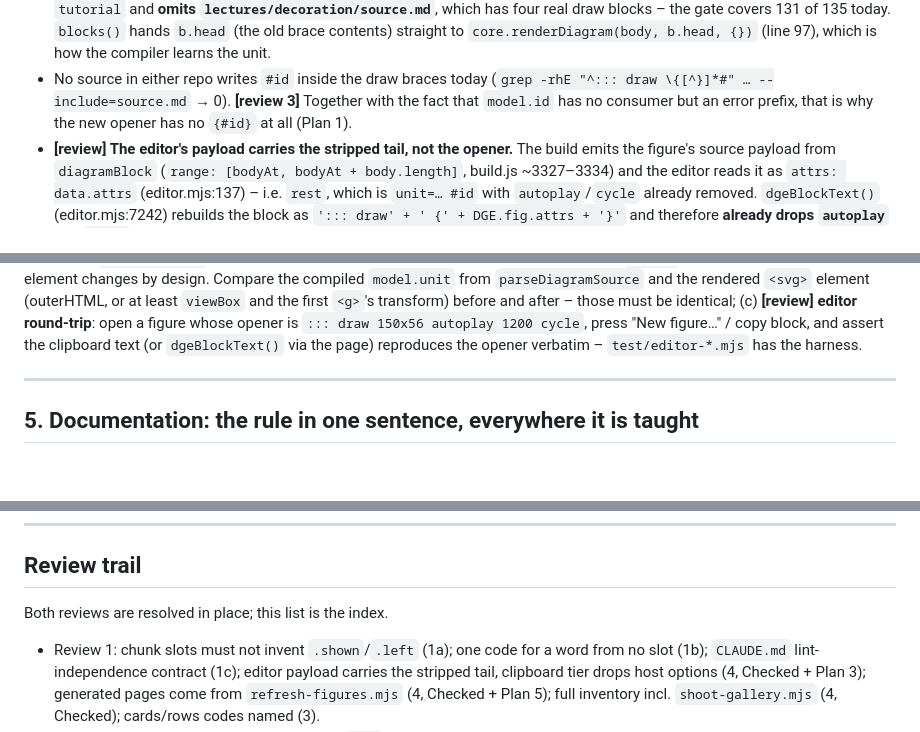
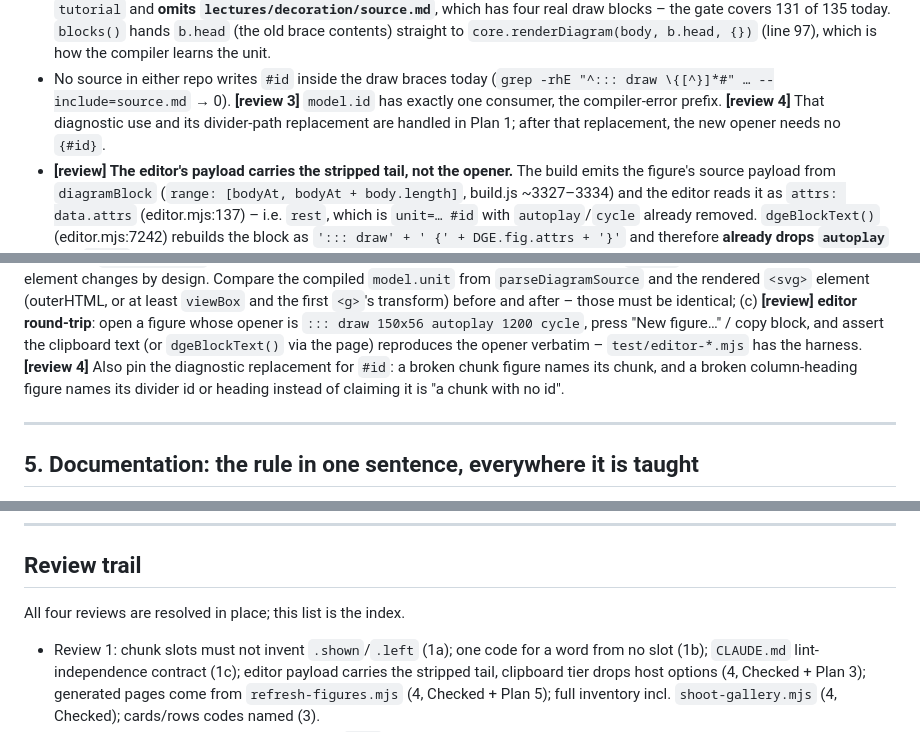
Before and after one commit to UBA-PSI/psi-slides, a Markdown page: TODO-inconsistencies.md, 3 parts joined by grey strips. Drawn GitHub-style; blank space fills up the shorter version.

```diff
--- a/TODO-inconsistencies.md
+++ b/TODO-inconsistencies.md
@@ -354,8 +355,9 @@ key=value options and one bare flag.
   compiler learns the unit.
 - No source in either repo writes `#id` inside the draw braces today
   (`grep -rhE "^::: draw \{[^}]*#" … --include=source.md` → 0). **[review 3]**
-  Together with the fact that `model.id` has no consumer but an error
-  prefix, that is why the new opener has no `{#id}` at all (Plan 1).
+  `model.id` has exactly one consumer, the compiler-error prefix.
+  **[review 4]** That diagnostic use and its divider-path replacement are handled in
+  Plan 1; after that replacement, the new opener needs no `{#id}`.
 - **[review] The editor's payload carries the stripped tail, not the
   opener.** The build emits the figure's source payload from `diagramBlock`
   (`range: [bodyAt, bodyAt + body.length]`, build.js ~3327–3334) and the
@@ -588,6 +631,9 @@ editor round-trip**: open a figure whose opener is
 `::: draw 150x56 autoplay 1200 cycle`, press "New figure…" / copy
 block, and assert the clipboard text (or `dgeBlockText()` via the page)
 reproduces the opener verbatim – `test/editor-*.mjs` has the harness.
+**[review 4]** Also pin the diagnostic replacement for `#id`: a broken chunk figure
+names its chunk, and a broken column-heading figure names its divider id or
+heading instead of claiming it is "a chunk with no id".
 
 ---
 
@@ -644,7 +690,7 @@ lands, the draw opener.
 
 ## Review trail
 
-Both reviews are resolved in place; this list is the index.
+All four reviews are resolved in place; this list is the index.
 
 - Review 1: chunk slots must not invent `.shown`/`.left` (1a); one code
   for a word from no slot (1b); `CLAUDE.md` lint-independence contract
```
Also changed, not shown: other parts of TODO-inconsistencies.md (+90 -34 lines).
